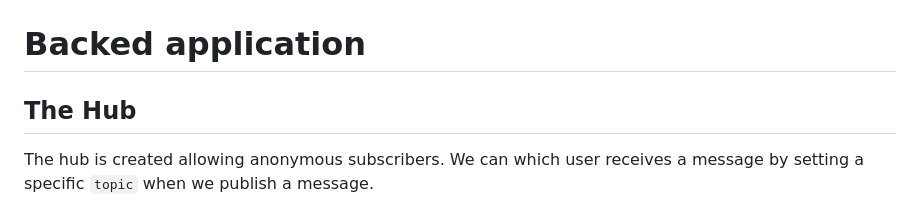
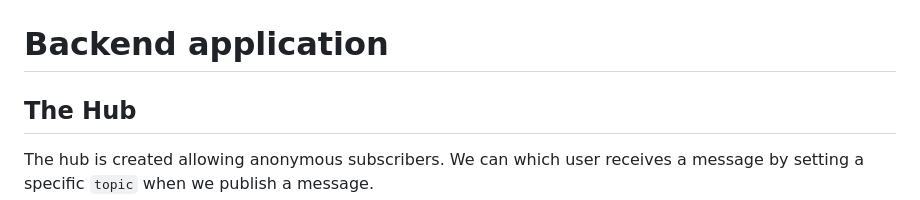
Before and after one commit to pzolo85/research, a Markdown page: mercure-app/README.md, the part around the change. Rendered like a GitHub page.

````diff
--- a/mercure-app/README.md
+++ b/mercure-app/README.md
@@ -45,7 +45,7 @@ function attachEvent(es, t, node) {
 ```
 ![alt browser_out](https://raw.githubusercontent.com/pzolo85/research/refs/heads/main/images/mercure-app.png)
 
-# Backed application
+# Backend application
 
 ## The Hub
 
````
